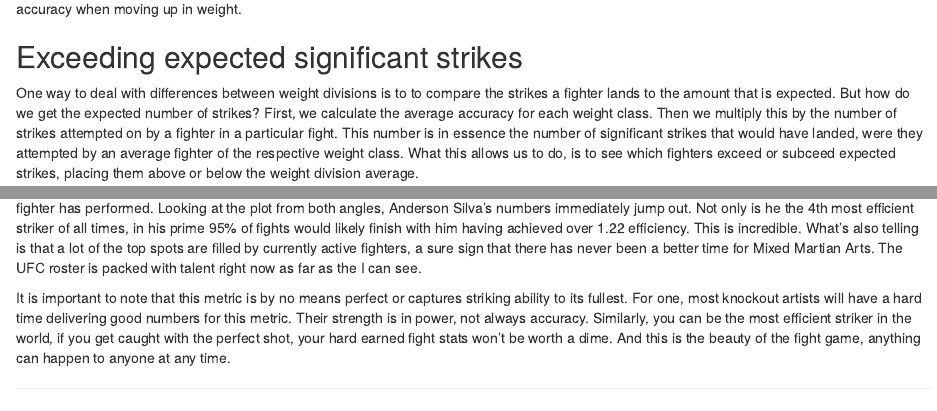
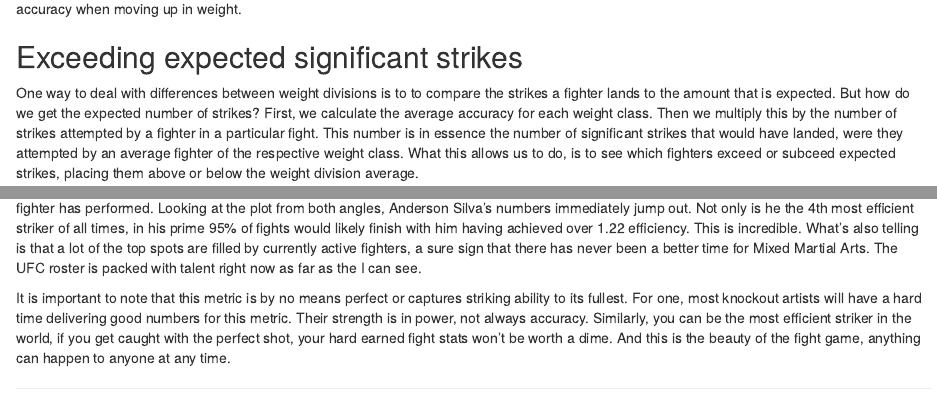
Before and after one commit to mtoto/ufc.stats, an R Markdown document (vignettes/2020-04-15-striking.Rmd): the page in a window 1100 px wide, from 2370 px down, and a second part further down, joined at a grey line. Rendered offline with R 4.5, knitr and Pandoc, with nearby package versions; some code elsewhere in the file could not run offline.

Commit message:
typo fixes

````diff
--- a/vignettes/2020-04-15-striking.Rmd
+++ b/vignettes/2020-04-15-striking.Rmd
@@ -143,7 +143,7 @@ Heavyer fighters tend to have a lower pace and less agility than the lighter fig
 
 ## Exceeding expected significant strikes
 
-One way to deal with differences between weight divisions is to to compare the strikes a fighter lands to the amount that is expected. But how do we get the expected number of strikes? First, we calculate the average accuracy for each weight class. Then we multiply this by the number of strikes attempted on by a fighter in a particular fight. This number is in essence the number of significant strikes that would have landed, were they attempted by an average fighter of the respective weight class. What this allows us to do, is to see which fighters exceed or subceed expected strikes, placing them above or below the weight division average.
+One way to deal with differences between weight divisions is to to compare the strikes a fighter lands to the amount that is expected. But how do we get the expected number of strikes? First, we calculate the average accuracy for each weight class. Then we multiply this by the number of strikes attempted by a fighter in a particular fight. This number is in essence the number of significant strikes that would have landed, were they attempted by an average fighter of the respective weight class. What this allows us to do, is to see which fighters exceed or subceed expected strikes, placing them above or below the weight division average.
 
 We can further break down the calculation into either positional (distance, clinch or ground) or target based (head, body or leg) averages, and multiply them by the matching attempts, to get a more accurate estimate of expected strikes. We can visualize the correlation between the two by plotting the expected versus the actual strikes landed by each fighter per fight.
 
@@ -269,7 +269,7 @@ ggplot(fighter_eff, aes(x=lwr,
         scale_fill_brewer(palette="Set2")
 ```
 
-What's cool about this plot is that besides ranking fighters according to their average efficiency, we also get a measure of how consistently the fighter has performed. Looking at the plot from both angles, Anderson Silva's numbers immediately jump out. Not only is he the 4th most efficient striker of all times, in his prime 95% of fights would likely finish with him having achieved over 1.22 efficiency. This is incredible. What's also telling is that a lot of the top spots are filled by currently active fighters, a sure sign that there has never been a better time for Mixed Martian Arts. The UFC roster is packed with talent right now as far as the I can see.
+What's cool about this plot is that besides ranking fighters according to their average efficiency, we also get a measure of how consistently the fighter has performed. Looking at the plot from both angles, Anderson Silva's numbers immediately jump out. Not only is he the 4th most efficient striker of all times, in his prime 95% of fights would likely finish with him having achieved over 1.22 efficiency. This is incredible. What's also telling is that a lot of the top spots are filled by currently active fighters, a sure sign that there has never been a better time for Mixed Martial Arts. The UFC roster is packed with talent right now as far as the I can see.
 
 It is important to note that this metric is by no means perfect or captures striking ability to its fullest. For one, most knockout artists will have a hard time delivering good numbers for this metric. Their strength is in power, not always accuracy. Similarly, you can be the most efficient striker in the world, if you get caught with the perfect shot, your hard earned fight stats won't be worth a dime. And this is the beauty of the fight game, anything can happen to anyone at any time.
 
````
Also changed, not shown: 1 other file.
